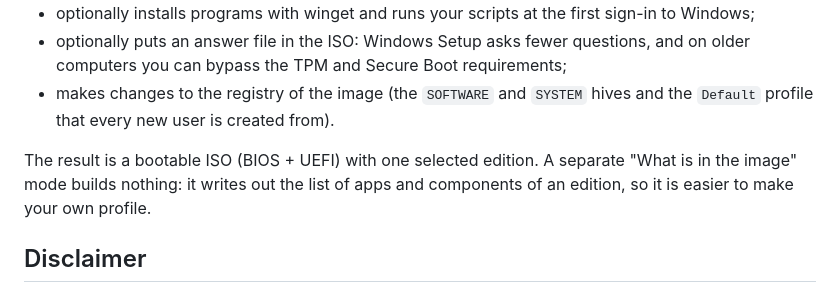
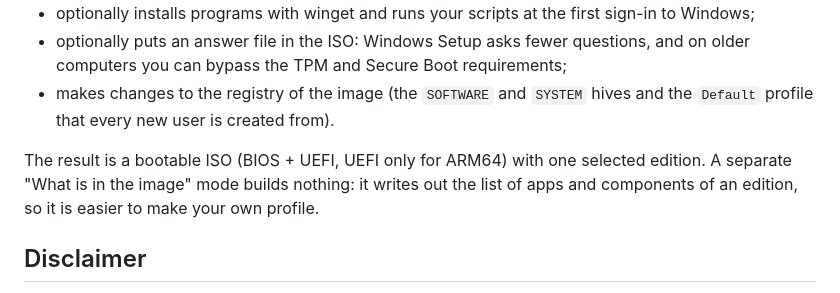
Before and after one commit to Lunqasd1337/LunqDebloater, a Markdown page: README.en.md, the part around the change. Drawn GitHub-style.

```diff
--- a/README.en.md
+++ b/README.en.md
@@ -13,7 +13,7 @@ A PowerShell script that preconfigures a Windows 11 ISO image before installatio
 - optionally puts an answer file in the ISO: Windows Setup asks fewer questions, and on older computers you can bypass the TPM and Secure Boot requirements;
 - makes changes to the registry of the image (the `SOFTWARE` and `SYSTEM` hives and the `Default` profile that every new user is created from).
 
-The result is a bootable ISO (BIOS + UEFI) with one selected edition. A separate "What is in the image" mode builds nothing: it writes out the list of apps and components of an edition, so it is easier to make your own profile.
+The result is a bootable ISO (BIOS + UEFI, UEFI only for ARM64) with one selected edition. A separate "What is in the image" mode builds nothing: it writes out the list of apps and components of an edition, so it is easier to make your own profile.
 
 ## Disclaimer
 
```
Also changed, not shown: CONTRIBUTING.md (+2 -2 lines), README.md (+1 -1 lines).
